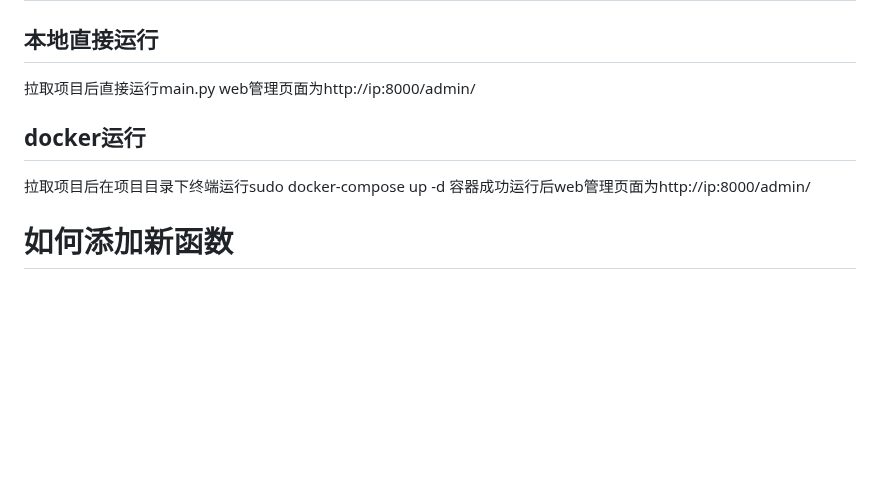
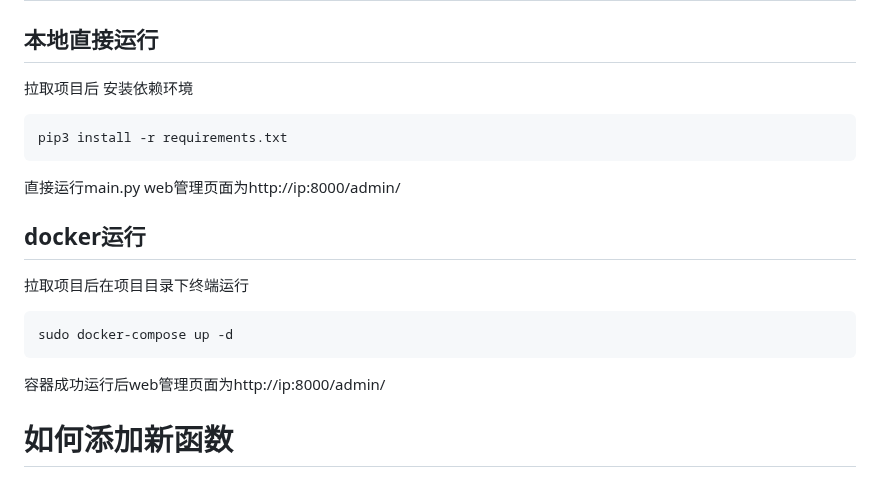
Before and after one commit to yumo666666/CloudFuse, a Markdown page: README.md, the part around the change. GitHub-like rendering; blank space fills up the shorter version.

````diff
--- a/README.md
+++ b/README.md
@@ -1,9 +1,17 @@
 # 使用方法
 ## 本地直接运行
-拉取项目后直接运行main.py
+拉取项目后
+安装依赖环境
+```bash
+pip3 install -r requirements.txt
+```
+直接运行main.py
 web管理页面为http://ip:8000/admin/
 ## docker运行
-拉取项目后在项目目录下终端运行sudo docker-compose up -d
+拉取项目后在项目目录下终端运行
+```bash
+sudo docker-compose up -d
+```
 容器成功运行后web管理页面为http://ip:8000/admin/
 
 # 如何添加新函数
````
